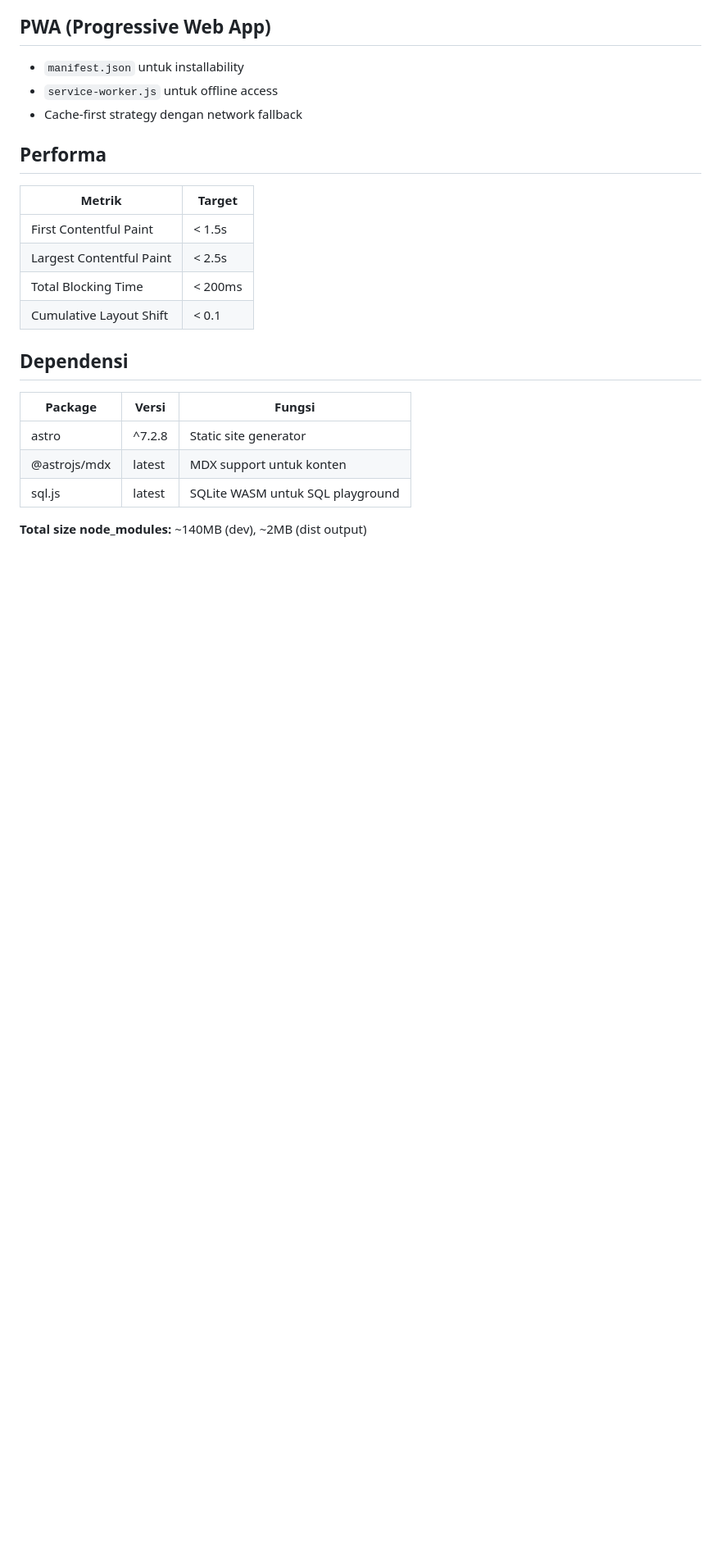
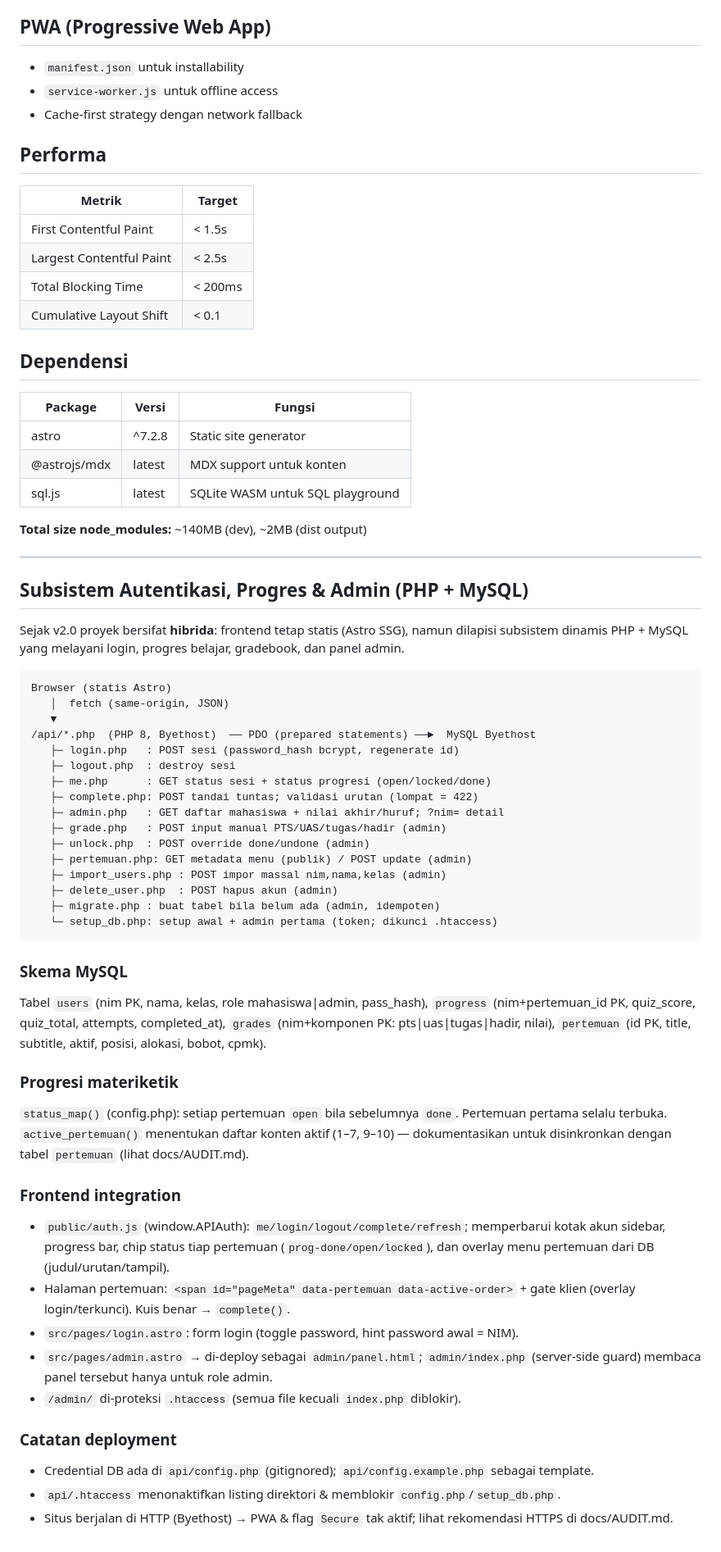
Before and after one commit to dedealamsyah/basdat1-unipi-2627, a Markdown page: docs/ARCHITECTURE.md, the part around the change. Shown at 82% size. Rendered like a GitHub page; blank space fills up the shorter version.

````diff
--- a/docs/ARCHITECTURE.md
+++ b/docs/ARCHITECTURE.md
@@ -190,3 +190,60 @@ Browser ──▶ initSqlJs() ──▶ /sql-wasm.wasm (public/) ──▶ SQL.D
 | sql.js | latest | SQLite WASM untuk SQL playground |
 
 **Total size node_modules:** ~140MB (dev), ~2MB (dist output)
+
+---
+
+## Subsistem Autentikasi, Progres & Admin (PHP + MySQL)
+
+Sejak v2.0 proyek bersifat **hibrida**: frontend tetap statis (Astro SSG), namun dilapisi
+subsistem dinamis PHP + MySQL yang melayani login, progres belajar, gradebook, dan panel admin.
+
+```
+Browser (statis Astro)
+   │  fetch (same-origin, JSON)
+   ▼
+/api/*.php  (PHP 8, Byethost)  ── PDO (prepared statements) ──►  MySQL Byethost
+   ├─ login.php   : POST sesi (password_hash bcrypt, regenerate id)
+   ├─ logout.php  : destroy sesi
+   ├─ me.php      : GET status sesi + status progresi (open/locked/done)
+   ├─ complete.php: POST tandai tuntas; validasi urutan (lompat = 422)
+   ├─ admin.php   : GET daftar mahasiswa + nilai akhir/huruf; ?nim= detail
+   ├─ grade.php   : POST input manual PTS/UAS/tugas/hadir (admin)
+   ├─ unlock.php  : POST override done/undone (admin)
+   ├─ pertemuan.php: GET metadata menu (publik) / POST update (admin)
+   ├─ import_users.php : POST impor massal nim,nama,kelas (admin)
+   ├─ delete_user.php  : POST hapus akun (admin)
+   ├─ migrate.php : buat tabel bila belum ada (admin, idempoten)
+   └─ setup_db.php: setup awal + admin pertama (token; dikunci .htaccess)
+```
+
+### Skema MySQL
+
+Tabel `users` (nim PK, nama, kelas, role mahasiswa|admin, pass_hash), `progress`
+(nim+pertemuan_id PK, quiz_score, quiz_total, attempts, completed_at), `grades`
+(nim+komponen PK: pts|uas|tugas|hadir, nilai), `pertemuan` (id PK, title, subtitle,
+aktif, posisi, alokasi, bobot, cpmk).
+
+### Progresi materiketik
+
+`status_map()` (config.php): setiap pertemuan `open` bila sebelumnya `done`.
+Pertemuan pertama selalu terbuka. `active_pertemuan()` menentukan daftar konten aktif
+(1–7, 9–10) — dokumentasikan untuk disinkronkan dengan tabel `pertemuan` (lihat docs/AUDIT.md).
+
+### Frontend integration
+
+- `public/auth.js` (window.APIAuth): `me/login/logout/complete/refresh`; memperbarui
+  kotak akun sidebar, progress bar, chip status tiap pertemuan (`prog-done/open/locked`),
+  dan overlay menu pertemuan dari DB (judul/urutan/tampil).
+- Halaman pertemuan: `<span id="pageMeta" data-pertemuan data-active-order>` + gate
+  klien (overlay login/terkunci). Kuis benar → `complete()`.
+- `src/pages/login.astro`: form login (toggle password, hint password awal = NIM).
+- `src/pages/admin.astro` → di-deploy sebagai `admin/panel.html`; `admin/index.php`
+  (server-side guard) membaca panel tersebut hanya untuk role admin.
+- `/admin/` di-proteksi `.htaccess` (semua file kecuali `index.php` diblokir).
+
+### Catatan deployment
+
+- Credential DB ada di `api/config.php` (gitignored); `api/config.example.php` sebagai template.
+- `api/.htaccess` menonaktifkan listing direktori & memblokir `config.php`/`setup_db.php`.
+- Situs berjalan di HTTP (Byethost) → PWA & flag `Secure` tak aktif; lihat rekomendasi HTTPS di docs/AUDIT.md.
````
Also changed, not shown: docs/AUDIT.md (added, +147 -0 lines), docs/CHANGELOG.md (+37 -0 lines).
